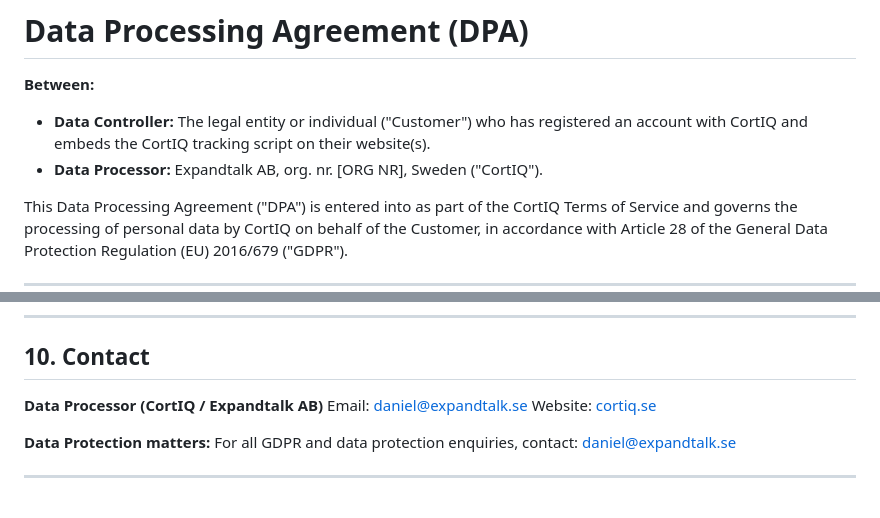
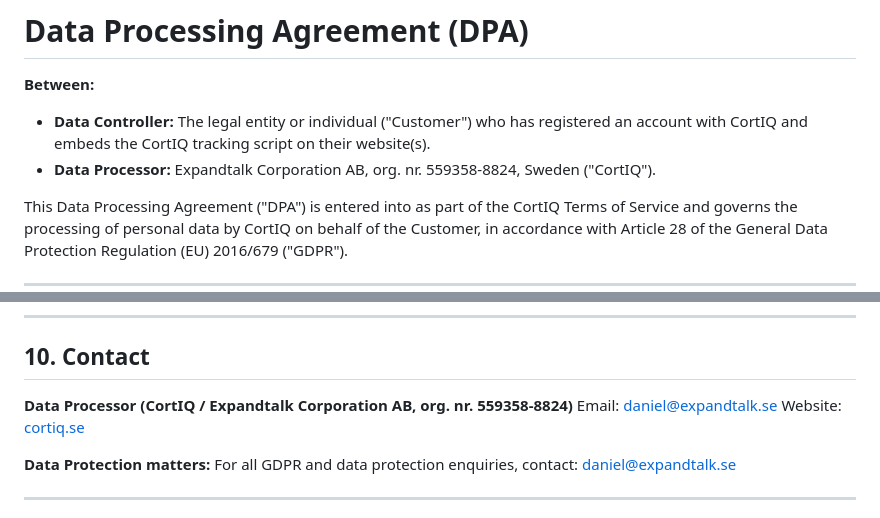
Before and after one commit to expandtalk/Cortiq, a Markdown page: DPA.md, 2 parts joined by grey strips. Drawn GitHub-style.

Commit message:
docs: fill in correct legal entity in DPA (Expandtalk Corporation AB, 559358-8824)

```diff
--- a/DPA.md
+++ b/DPA.md
@@ -2,7 +2,7 @@
 
 **Between:**
 - **Data Controller:** The legal entity or individual ("Customer") who has registered an account with CortIQ and embeds the CortIQ tracking script on their website(s).
-- **Data Processor:** Expandtalk AB, org. nr. [ORG NR], Sweden ("CortIQ").
+- **Data Processor:** Expandtalk Corporation AB, org. nr. 559358-8824, Sweden ("CortIQ").
 
 This Data Processing Agreement ("DPA") is entered into as part of the CortIQ Terms of Service and governs the processing of personal data by CortIQ on behalf of the Customer, in accordance with Article 28 of the General Data Protection Regulation (EU) 2016/679 ("GDPR").
 
@@ -123,7 +123,7 @@ This DPA is governed by the laws of Sweden. Any disputes arising from this DPA s
 
 ## 10. Contact
 
-**Data Processor (CortIQ / Expandtalk AB)**
+**Data Processor (CortIQ / Expandtalk Corporation AB, org. nr. 559358-8824)**
 Email: [daniel@expandtalk.se](mailto:daniel@expandtalk.se)
 Website: [cortiq.se](https://cortiq.se)
 
```
